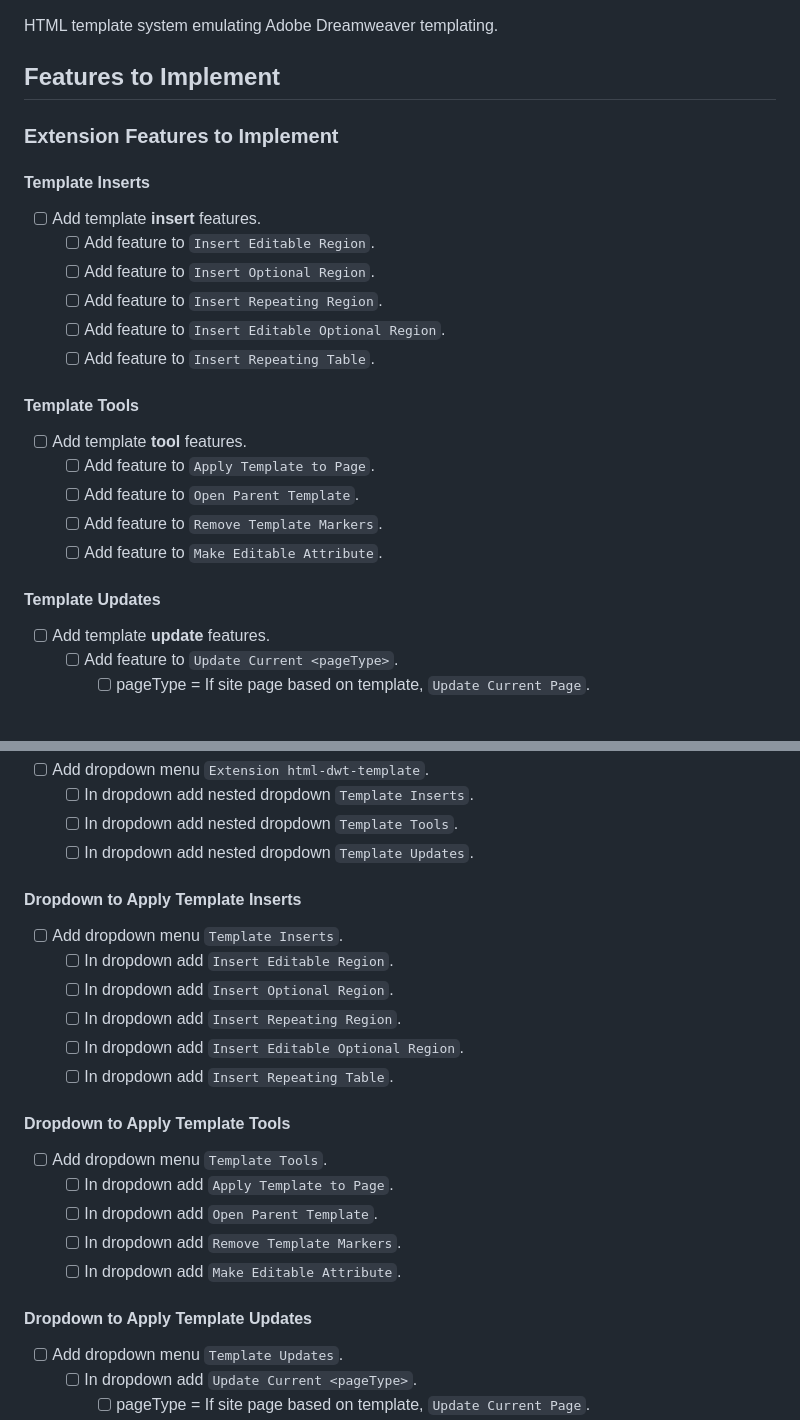
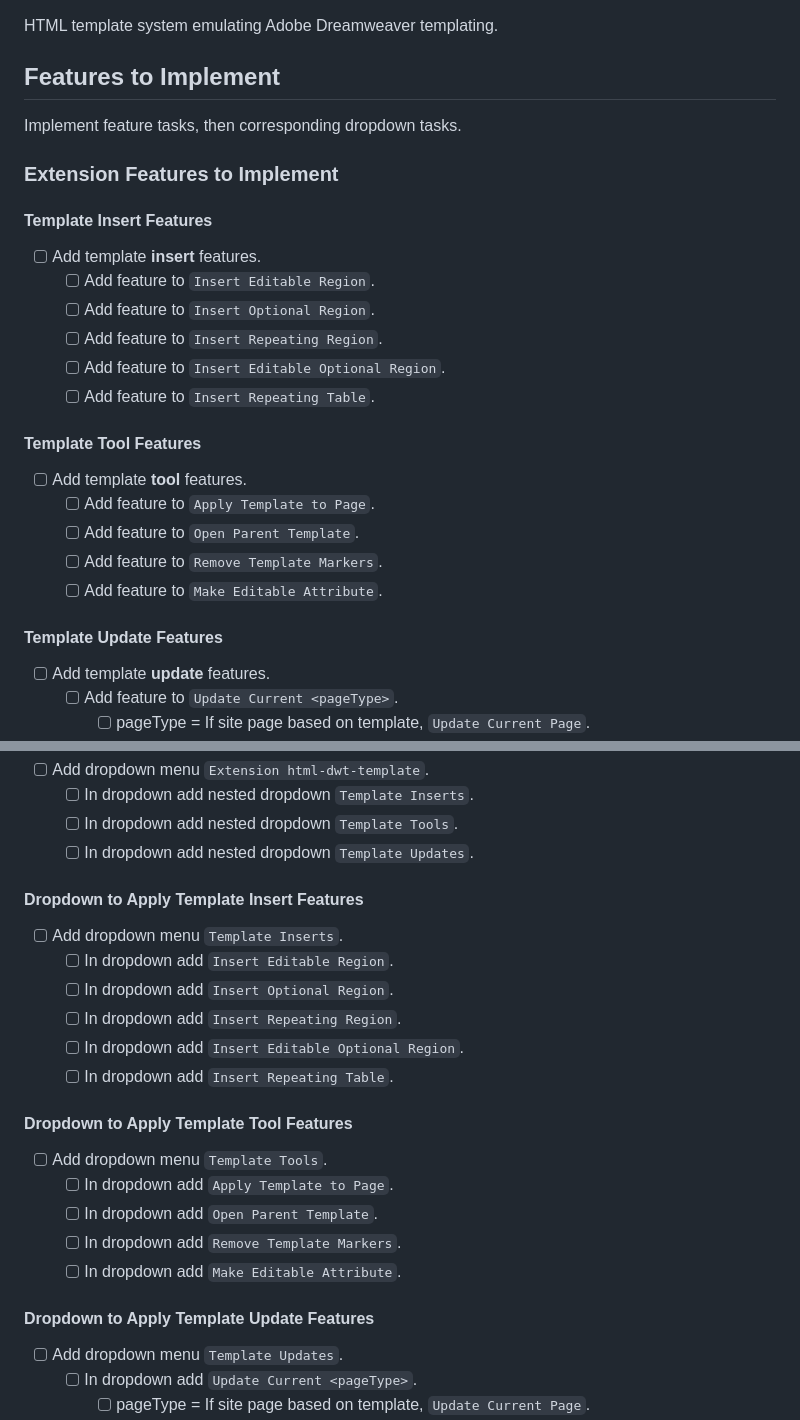
Before and after one commit to isocialPractice/html-dwt-template, a Markdown page: TODO.md, 2 parts joined by grey strips. Drawn GitHub-style; blank space fills up the shorter version.

```diff
--- a/TODO.md
+++ b/TODO.md
@@ -4,9 +4,11 @@ HTML template system emulating Adobe Dreamweaver templating.
 
 ## Features to Implement
 
+Implement feature tasks, then corresponding dropdown tasks.
+
 ### Extension Features to Implement
 
-#### Template Inserts
+#### Template Insert Features
 
 - [ ] Add template **insert** features.
   - [ ] Add feature to `Insert Editable Region`.
@@ -15,7 +17,7 @@ HTML template system emulating Adobe Dreamweaver templating.
   - [ ] Add feature to `Insert Editable Optional Region`.
   - [ ] Add feature to `Insert Repeating Table`.
 
-#### Template Tools
+#### Template Tool Features
 
 - [ ] Add template **tool** features.
   - [ ] Add feature to `Apply Template to Page`.
@@ -23,7 +25,7 @@ HTML template system emulating Adobe Dreamweaver templating.
   - [ ] Add feature to `Remove Template Markers`.
   - [ ] Add feature to `Make Editable Attribute`.
 
-#### Template Updates
+#### Template Update Features
 
 - [ ] Add template **update** features.
   - [ ] Add feature to `Update Current <pageType>`.
@@ -41,7 +43,7 @@ HTML template system emulating Adobe Dreamweaver templating.
   - [ ] In dropdown add nested dropdown `Template Tools`.
   - [ ] In dropdown add nested dropdown `Template Updates`.
 
-#### Dropdown to Apply Template Inserts
+#### Dropdown to Apply Template Insert Features
 
 - [ ] Add dropdown menu `Template Inserts`.
   - [ ] In dropdown add `Insert Editable Region`.
@@ -50,7 +52,7 @@ HTML template system emulating Adobe Dreamweaver templating.
   - [ ] In dropdown add `Insert Editable Optional Region`.
   - [ ] In dropdown add `Insert Repeating Table`.
 
-#### Dropdown to Apply Template Tools
+#### Dropdown to Apply Template Tool Features
 
 - [ ] Add dropdown menu `Template Tools`.
   - [ ] In dropdown add `Apply Template to Page`.
@@ -58,7 +60,7 @@ HTML template system emulating Adobe Dreamweaver templating.
   - [ ] In dropdown add `Remove Template Markers`.
   - [ ] In dropdown add `Make Editable Attribute`.
 
-#### Dropdown to Apply Template Updates
+#### Dropdown to Apply Template Update Features
 
 - [ ] Add dropdown menu `Template Updates`.
   - [ ] In dropdown add `Update Current <pageType>`.
```
